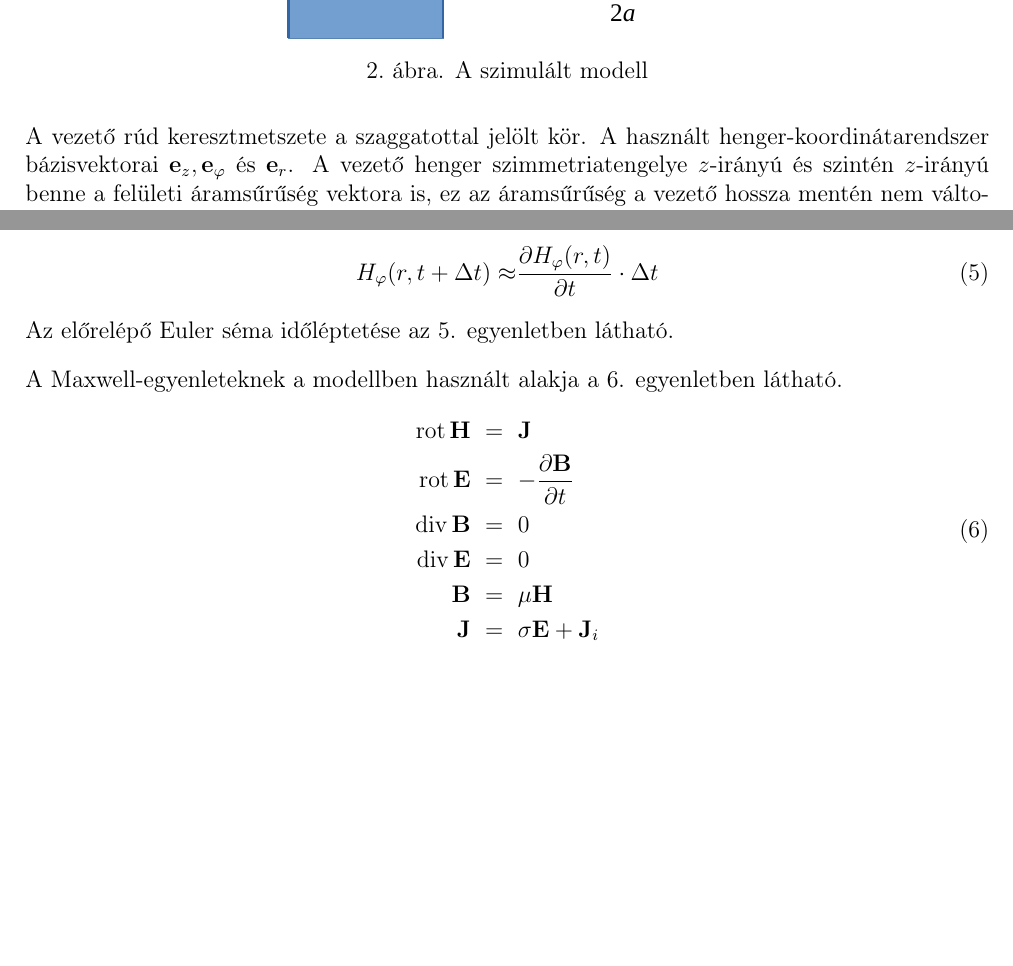
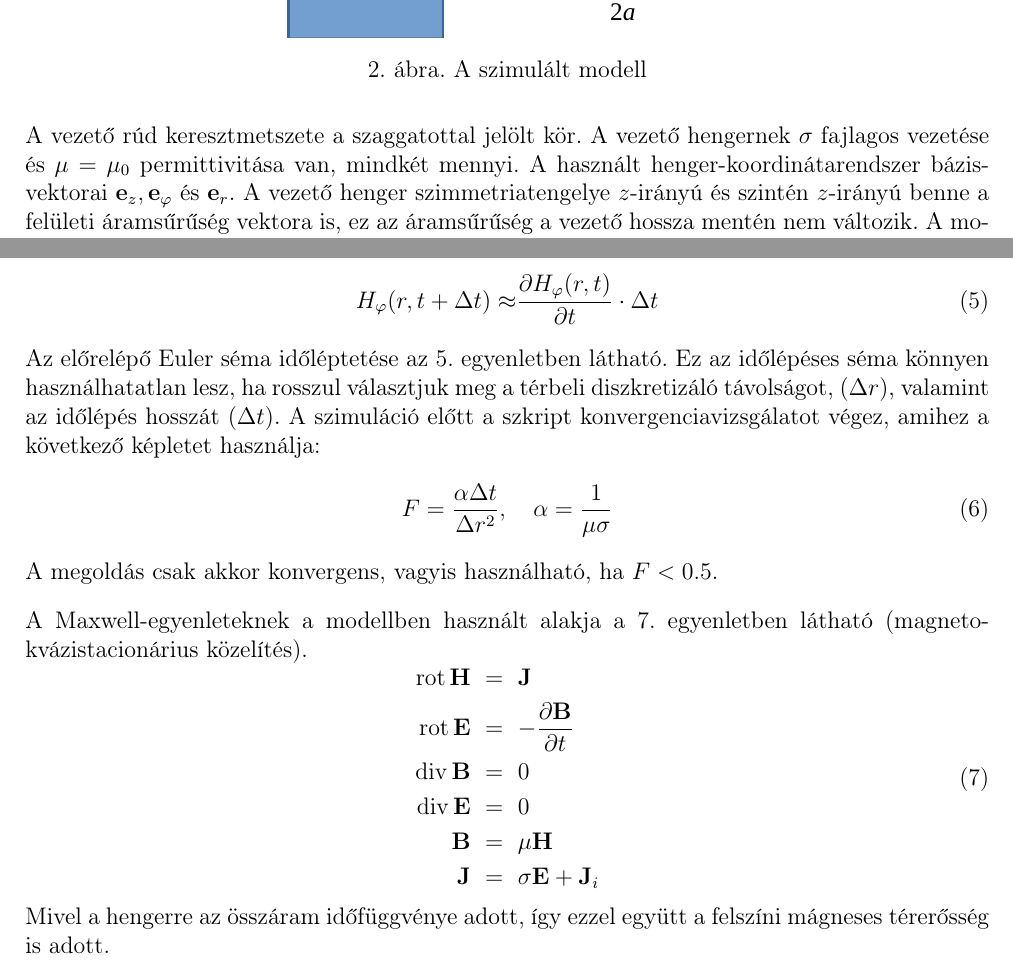
Before and after one commit to Gibigabcsusz/onlab2, a LaTeX document (dolgozat/onlab2.tex): two parts of pages 7 and 8 of 13, joined at a grey line, cut so that both start at the same text, the shorter picture padded with empty space. Compiled offline with pdfLaTeX.

Commit message:
kis változtatás

```diff
--- a/dolgozat/onlab2.tex
+++ b/dolgozat/onlab2.tex
@@ -51,6 +51,7 @@
 \widowpenalty=10000 \clubpenalty=10000 %A fattyú- és árvasorok elkerülése
 \def\hyph{-\penalty0\hskip0pt\relax} % Kötőjeles szavak elválasztásának engedélyezése
 
+\frenchspacing
 \pagestyle{plain}
 
 %\listfiles % a package-ek kilistázása a logba
@@ -188,7 +189,7 @@
                 \caption{A szimulált modell}
                 \label{fig:modell}
             \end{figure}
-             A vezető rúd keresztmetszete a szaggatottal jelölt kör. A használt henger-koordinátarendszer bázisvektorai ${\bf e}_{z}, {\bf e}_{\varphi}$ és ${\bf e}_{r}$. A vezető henger szimmetriatengelye $z$-irányú és szintén $z$-irányú benne a felületi áramsűrűség vektora is, ez az áramsűrűség a vezető hossza mentén nem változik. A modell általában $z$-irányú eltolásra és a szimmetriatengely körüli ($\varphi$ irányú) forgatásra invariáns, emiatt csak az egyes mennyiségek $r$ sugártól való függését kell vizsgálni, emiatt egydimenziós a modell.
+             A vezető rúd keresztmetszete a szaggatottal jelölt kör. A vezető hengernek $\sigma$ fajlagos vezetése és $\mu=\mu_0$ permittivitása van, mindkét mennyi. A használt henger-koordinátarendszer bázisvektorai ${\bf e}_{z}, {\bf e}_{\varphi}$ és ${\bf e}_{r}$. A vezető henger szimmetriatengelye $z$-irányú és szintén $z$-irányú benne a felületi áramsűrűség vektora is, ez az áramsűrűség a vezető hossza mentén nem változik. A modell általában $z$-irányú eltolásra és a szimmetriatengely körüli ($\varphi$ irányú) forgatásra invariáns, emiatt csak az egyes mennyiségek $r$ sugártól való függését kell vizsgálni, emiatt egydimenziós a modell.
              \par
              A vezető keresztmetszetére elő van írva az összesített áram időfüggvénye, $I(t)$, de a skin-hatás miatt a vezető belsejében nem egyenletes az áramsűrűség, hanem a sugár mentén haladva változik. Ugyanígy a vezető belsejében létrejövő $H_\varphi$ és $E_z$ is függ a sugártól. Ezek a mennyiségek továbbá időfüggőek is, de a vezető henger önindukciója miatt nem pontosan a gerjesztéssel együtt változnak. Ezeknek a mennyiségeknek az időbeli alakulása a kérdés, ezeket határozza meg a szimuláció egy adott gerjesztés mellett.
             \par
@@ -203,9 +204,13 @@
                 \label{equ:fe}
                 H_{\varphi}(r,t+\Delta t) \approx & \dfrac{\partial H_{\varphi}(r,t)}{\partial t} \cdot \Delta t
             \end{align}
-            Az előrelépő Euler séma időléptetése \aref{equ:fe}. egyenletben látható.
+            Az előrelépő Euler séma időléptetése \aref{equ:fe}. egyenletben látható. Ez az időlépéses séma könnyen használhatatlan lesz, ha rosszul választjuk meg a térbeli diszkretizáló távolságot, ($\Delta r$), valamint az időlépés hosszát ($\Delta t$). A szimuláció előtt a szkript konvergenciavizsgálatot végez, amihez a következő képletet használja:
+            \begin{align}
+                F &= \dfrac{\alpha \Delta t}{\Delta r^2}, \quad \alpha = \dfrac{1}{\mu \sigma}
+            \end{align}
+            A megoldás csak akkor konvergens, vagyis használható, ha $F<0.5$.
             \par
-            A  Maxwell-egyenleteknek a modellben használt alakja \aref{equ:maxwell}. egyenletben látható.
+            A Maxwell-egyenleteknek a modellben használt alakja \aref{equ:maxwell}. egyenletben látható (magneto-kvázistacionárius közelítés).
             \begin{equation}\label{equ:maxwell}
                 \begin{aligned}
                 \rot \textbf{H}~&=~{\bf J} \\
@@ -216,6 +221,7 @@
                 \textbf{J}~&=~\sigma\textbf{E} + \textbf{J}_i
                 \end{aligned}
             \end{equation}
+            Mivel a hengerre az összáram időfüggvénye adott, így ezzel együtt a felszíni mágneses térerősség is adott.
             \par
             \begin{figure}[h]
                 \centering
```
Also changed, not shown: dolgozat/onlab2.pdf.
